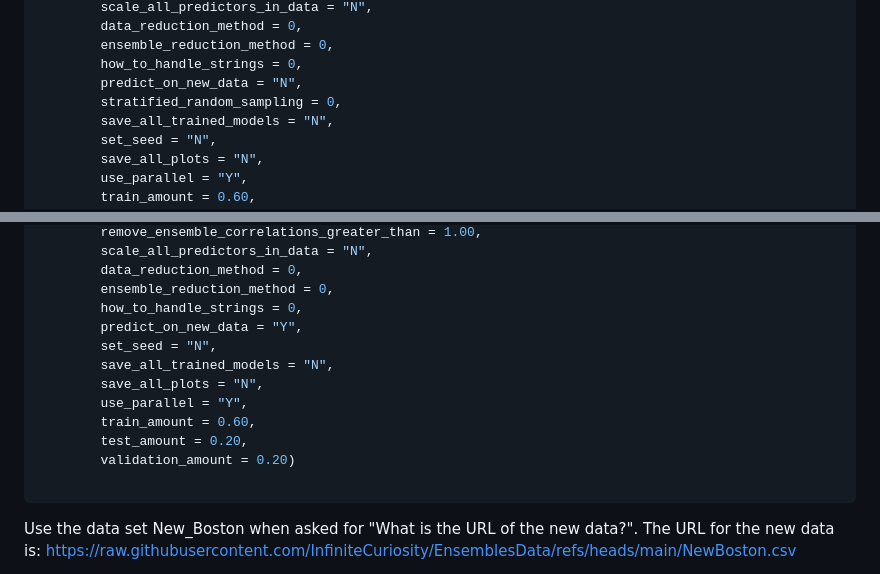
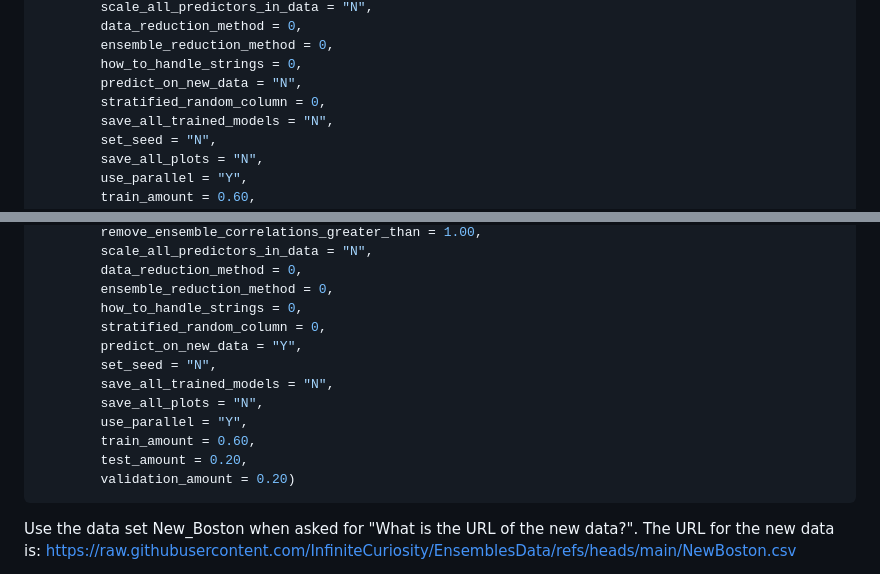
Before and after one commit to InfiniteCuriosity/NumericEnsembles, a Markdown page: README.md, 2 parts joined by grey strips. Rendered like a GitHub page.

Commit message:
changed stratified_random_sampling to stratified_random_column (choose 0 if stratified random sampling is not desired).

````diff
--- a/README.md
+++ b/README.md
@@ -30,7 +30,7 @@ Numeric(data = MASS::Boston,
         ensemble_reduction_method = 0,
         how_to_handle_strings = 0,
         predict_on_new_data = "N",
-        stratified_random_sampling = 0,
+        stratified_random_column = 0,
         save_all_trained_models = "N",
         set_seed = "N",
         save_all_plots = "N",
@@ -148,6 +148,7 @@ Numeric(data = Boston_housing,
         data_reduction_method = 0,
         ensemble_reduction_method = 0,
         how_to_handle_strings = 0,
+        stratified_random_column = 0,
         predict_on_new_data = "Y",
         set_seed = "N",
         save_all_trained_models = "N",
@@ -156,7 +157,6 @@ Numeric(data = Boston_housing,
         train_amount = 0.60,
         test_amount = 0.20,
         validation_amount = 0.20)
-
 ```
 
 Use the data set New_Boston when asked for "What is the URL of the new data?". The URL for the new data is: https://raw.githubusercontent.com/InfiniteCuriosity/EnsemblesData/refs/heads/main/NewBoston.csv
````
